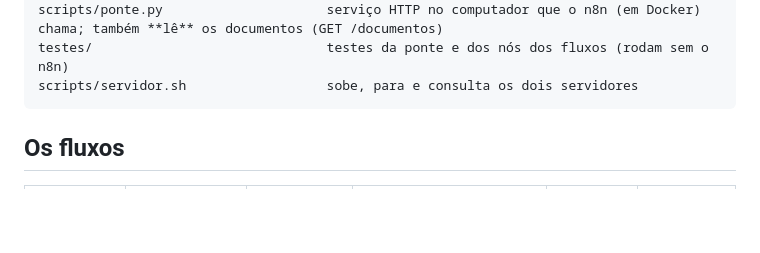
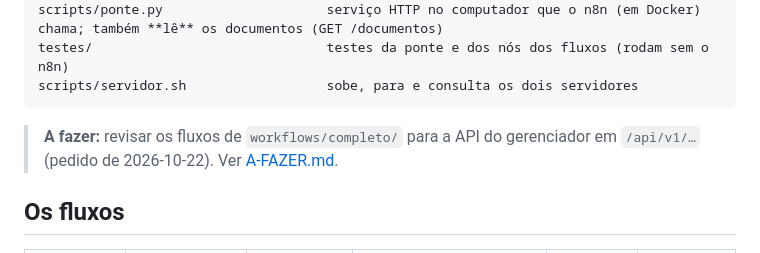
Before and after one commit to cadu-unb/iaclube_orquestracao_n8n, a Markdown page: README.md, the part around the change. Drawn GitHub-style; blank space fills up the shorter version.

Commit message:
Tarefa obrigatória: revisar os fluxos de workflows/completo para /api/v1/
Último passo do MVP 1.9.1 do iaclube_n8n (fase H). Só documentação.

Co-Authored-By: Claude Sonnet 5.5 <noreply@anthropic.com>

````diff
--- a/README.md
+++ b/README.md
@@ -25,6 +25,8 @@ scripts/ponte.py                     serviço HTTP no computador que o n8n (em D
 testes/                              testes da ponte e dos nós dos fluxos (rodam sem o n8n)
 scripts/servidor.sh                  sobe, para e consulta os dois servidores
 ```
+
+> **A fazer:** revisar os fluxos de `workflows/completo/` para a API do gerenciador em `/api/v1/…` (pedido de 2026-10-22). Ver [A-FAZER.md](A-FAZER.md).
 
 ## Os fluxos
 
````
Also changed, not shown: A-FAZER.md (added, +39 -0 lines).
